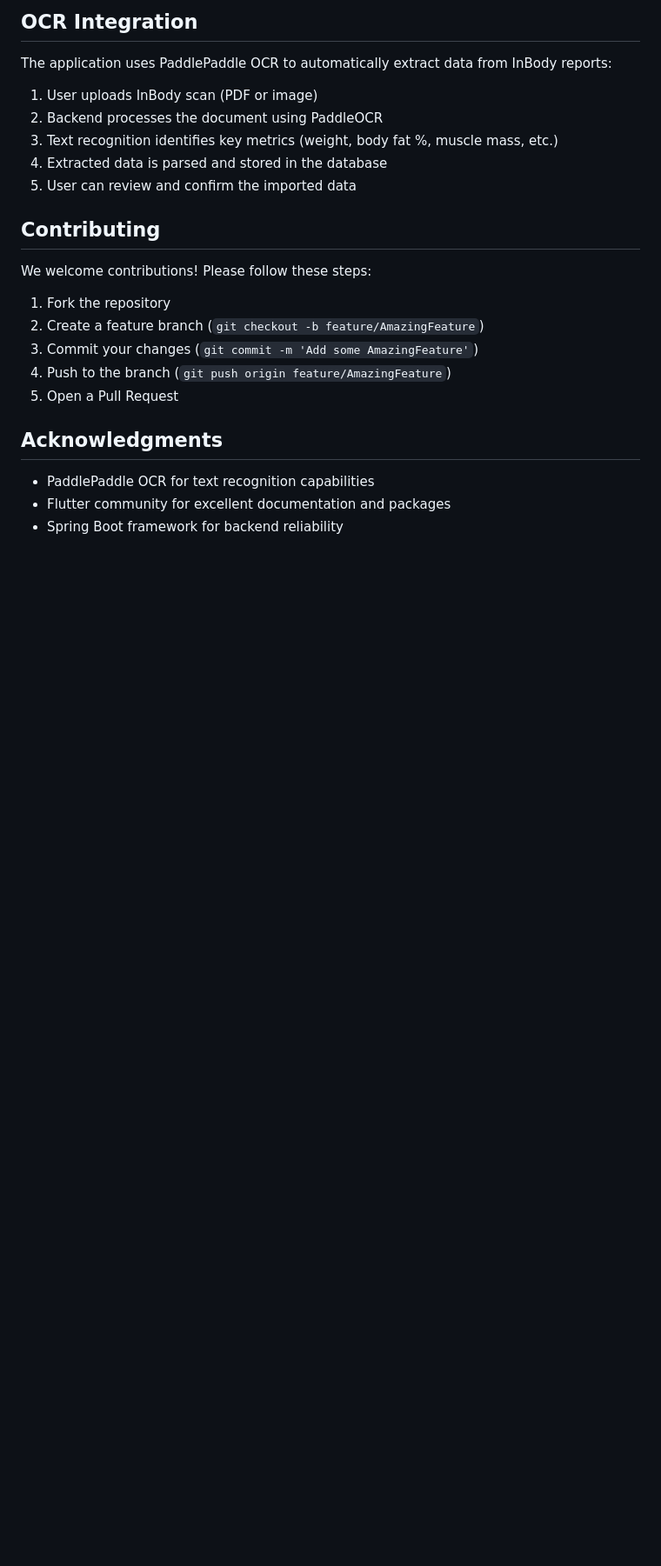
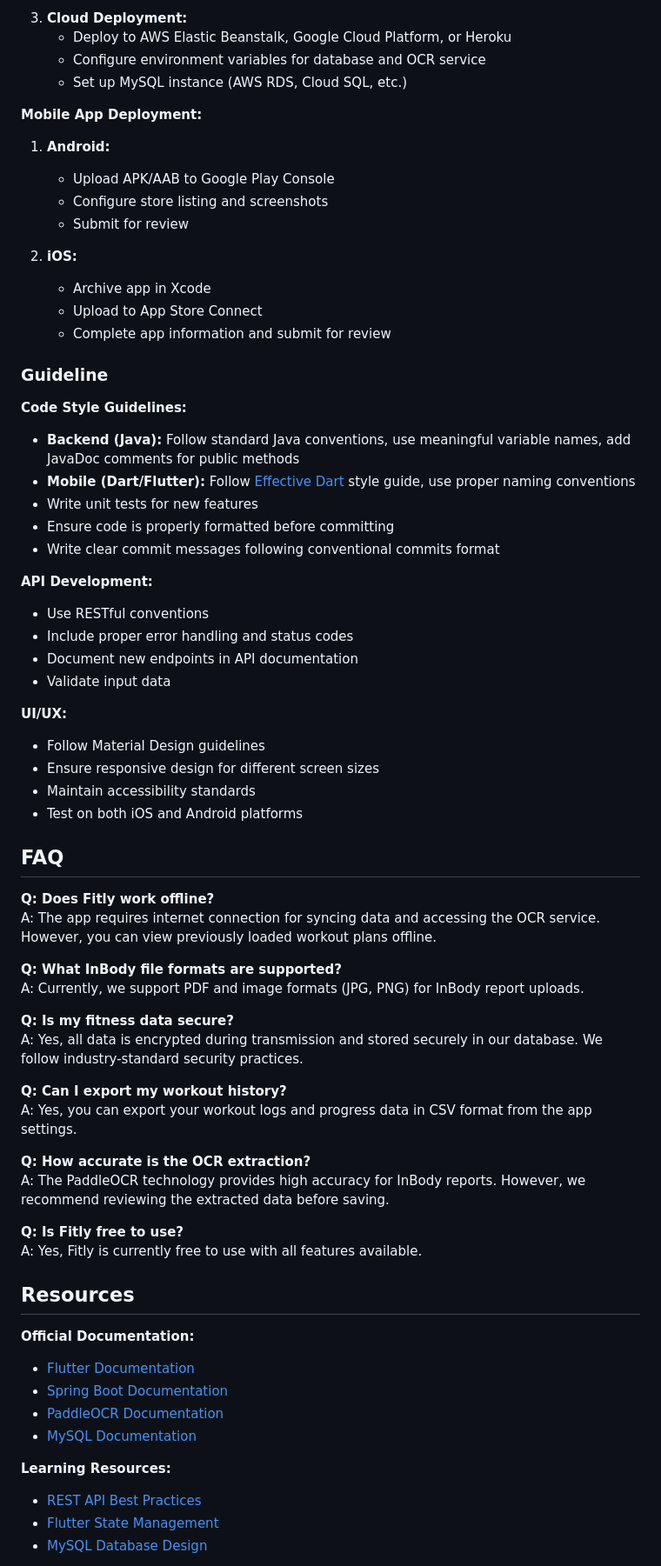
Before and after one commit to hnglmiee/Fitly_WorkoutPlanner_Mobile, a Markdown page: README.md, the part around one of its changes. Shown at 87% size. Rendered like a GitHub page; blank space fills up the shorter version.

```diff
--- a/README.md
+++ b/README.md
@@ -153,26 +252,73 @@ Key tables include:
 
-## OCR Integration
+3. **Cloud Deployment:**
+   - Deploy to AWS Elastic Beanstalk, Google Cloud Platform, or Heroku
+   - Configure environment variables for database and OCR service
+   - Set up MySQL instance (AWS RDS, Cloud SQL, etc.)
 
-The application uses PaddlePaddle OCR to automatically extract data from InBody reports:
+**Mobile App Deployment:**
 
-1. User uploads InBody scan (PDF or image)
-2. Backend processes the document using PaddleOCR
-3. Text recognition identifies key metrics (weight, body fat %, muscle mass, etc.)
-4. Extracted data is parsed and stored in the database
-5. User can review and confirm the imported data
+1. **Android:**
+   - Upload APK/AAB to Google Play Console
+   - Configure store listing and screenshots
+   - Submit for review
 
-## Contributing
+2. **iOS:**
+   - Archive app in Xcode
+   - Upload to App Store Connect
+   - Complete app information and submit for review
 
-We welcome contributions! Please follow these steps:
+### Guideline
 
-1. Fork the repository
-2. Create a feature branch (`git checkout -b feature/AmazingFeature`)
-3. Commit your changes (`git commit -m 'Add some AmazingFeature'`)
-4. Push to the branch (`git push origin feature/AmazingFeature`)
-5. Open a Pull Request
+**Code Style Guidelines:**
 
-## Acknowledgments
+- **Backend (Java):** Follow standard Java conventions, use meaningful variable names, add JavaDoc comments for public methods
+- **Mobile (Dart/Flutter):** Follow [Effective Dart](https://dart.dev/guides/language/effective-dart) style guide, use proper naming conventions
+- Write unit tests for new features
+- Ensure code is properly formatted before committing
+- Write clear commit messages following conventional commits format
 
-- PaddlePaddle OCR for text recognition capabilities
-- Flutter community for excellent documentation and packages
-- Spring Boot framework for backend reliability
+**API Development:**
+- Use RESTful conventions
+- Include proper error handling and status codes
+- Document new endpoints in API documentation
+- Validate input data
+
+**UI/UX:**
+- Follow Material Design guidelines
+- Ensure responsive design for different screen sizes
+- Maintain accessibility standards
+- Test on both iOS and Android platforms
+
+## FAQ
+
+**Q: Does Fitly work offline?**
+A: The app requires internet connection for syncing data and accessing the OCR service. However, you can view previously loaded workout plans offline.
+
+**Q: What InBody file formats are supported?**
+A: Currently, we support PDF and image formats (JPG, PNG) for InBody report uploads.
+
+**Q: Is my fitness data secure?**
+A: Yes, all data is encrypted during transmission and stored securely in our database. We follow industry-standard security practices.
+
+**Q: Can I export my workout history?**
+A: Yes, you can export your workout logs and progress data in CSV format from the app settings.
+
+**Q: How accurate is the OCR extraction?**
+A: The PaddleOCR technology provides high accuracy for InBody reports. However, we recommend reviewing the extracted data before saving.
+
+**Q: Is Fitly free to use?**
+A: Yes, Fitly is currently free to use with all features available.
+
+## Resources
+
+**Official Documentation:**
+- [Flutter Documentation](https://flutter.dev/docs)
+- [Spring Boot Documentation](https://spring.io/projects/spring-boot)
+- [PaddleOCR Documentation](https://github.com/PaddlePaddle/PaddleOCR)
+- [MySQL Documentation](https://dev.mysql.com/doc/)
+
+**Learning Resources:**
+- [REST API Best Practices](https://restfulapi.net/)
+- [Flutter State Management](https://flutter.dev/docs/development/data-and-backend/state-mgmt)
+- [MySQL Database Design](https://dev.mysql.com/doc/workbench/en/wb-getting-started-tutorial-creating-a-model.html)
+
```
Also changed, not shown: other parts of README.md (+220 -100 lines).
